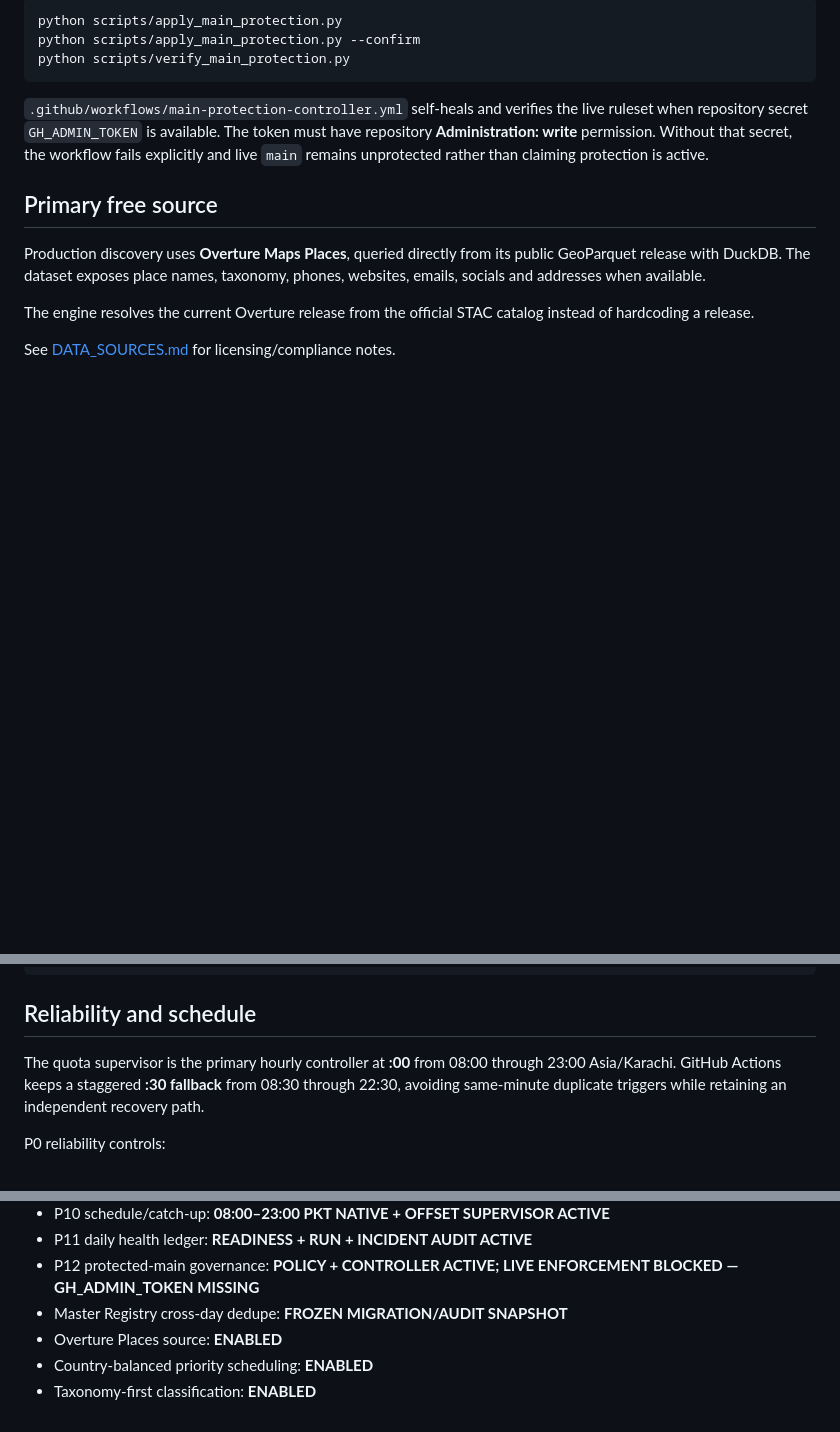
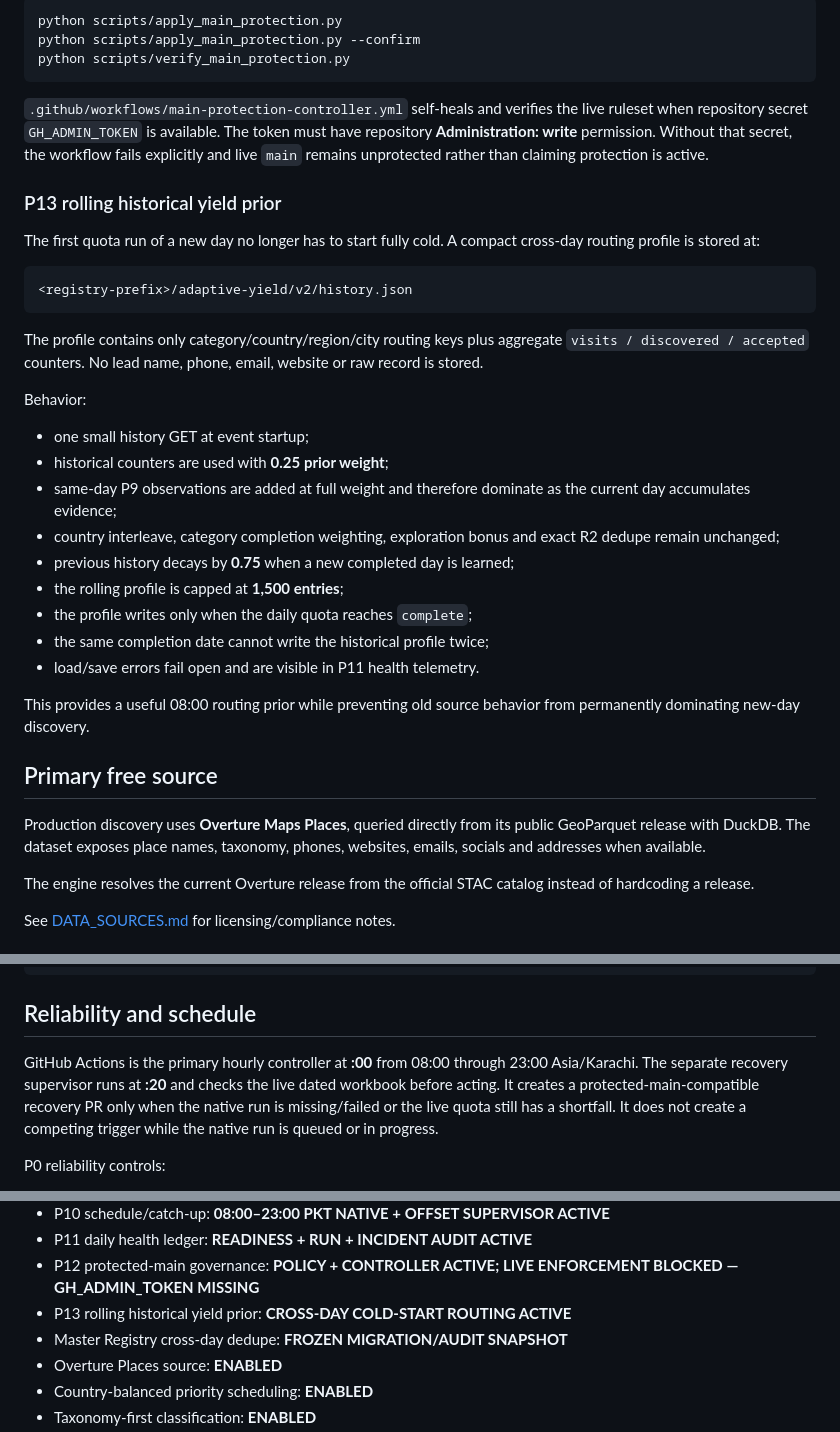
Before and after one commit to Vertex-Systems-Network/vsn-lead-engine, a Markdown page: README.md, 3 parts joined by grey strips. Drawn GitHub-style; blank space fills up the shorter version.

Commit message:
docs: document P13 rolling yield prior and schedule truth

````diff
--- a/README.md
+++ b/README.md
@@ -288,6 +288,36 @@ must have repository **Administration: write** permission. Without that secret,
 the workflow fails explicitly and live `main` remains unprotected rather than
 claiming protection is active.
 
+### P13 rolling historical yield prior
+
+The first quota run of a new day no longer has to start fully cold. A compact
+cross-day routing profile is stored at:
+
+```
+<registry-prefix>/adaptive-yield/v2/history.json
+```
+
+The profile contains only category/country/region/city routing keys plus
+aggregate `visits / discovered / accepted` counters. No lead name, phone,
+email, website or raw record is stored.
+
+Behavior:
+
+- one small history GET at event startup;
+- historical counters are used with **0.25 prior weight**;
+- same-day P9 observations are added at full weight and therefore dominate as
+  the current day accumulates evidence;
+- country interleave, category completion weighting, exploration bonus and exact
+  R2 dedupe remain unchanged;
+- previous history decays by **0.75** when a new completed day is learned;
+- the rolling profile is capped at **1,500 entries**;
+- the profile writes only when the daily quota reaches `complete`;
+- the same completion date cannot write the historical profile twice;
+- load/save errors fail open and are visible in P11 health telemetry.
+
+This provides a useful 08:00 routing prior while preventing old source behavior
+from permanently dominating new-day discovery.
+
 ## Primary free source
 
 Production discovery uses **Overture Maps Places**, queried directly from its
@@ -355,10 +385,12 @@ GitHub event / schedule
 
 ## Reliability and schedule
 
-The quota supervisor is the primary hourly controller at **:00** from 08:00
-through 23:00 Asia/Karachi. GitHub Actions keeps a staggered **:30 fallback**
-from 08:30 through 22:30, avoiding same-minute duplicate triggers while retaining
-an independent recovery path.
+GitHub Actions is the primary hourly controller at **:00** from 08:00 through
+23:00 Asia/Karachi. The separate recovery supervisor runs at **:20** and checks
+the live dated workbook before acting. It creates a protected-main-compatible
+recovery PR only when the native run is missing/failed or the live quota still
+has a shortfall. It does not create a competing trigger while the native run is
+queued or in progress.
 
 P0 reliability controls:
 
@@ -584,6 +616,7 @@ stored as GitHub secret `GOOGLE_SERVICE_ACCOUNT_JSON`.
 - P10 schedule/catch-up: **08:00–23:00 PKT NATIVE + OFFSET SUPERVISOR ACTIVE**
 - P11 daily health ledger: **READINESS + RUN + INCIDENT AUDIT ACTIVE**
 - P12 protected-main governance: **POLICY + CONTROLLER ACTIVE; LIVE ENFORCEMENT BLOCKED — GH_ADMIN_TOKEN MISSING**
+- P13 rolling historical yield prior: **CROSS-DAY COLD-START ROUTING ACTIVE**
 - Master Registry cross-day dedupe: **FROZEN MIGRATION/AUDIT SNAPSHOT**
 - Overture Places source: **ENABLED**
 - Country-balanced priority scheduling: **ENABLED**
````
